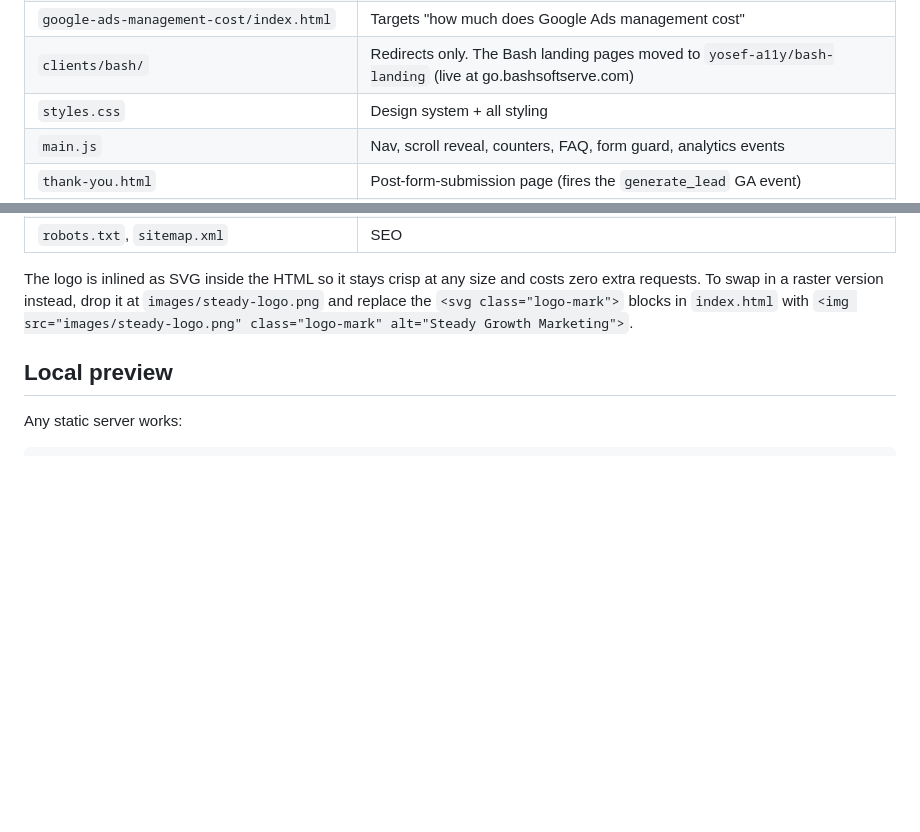
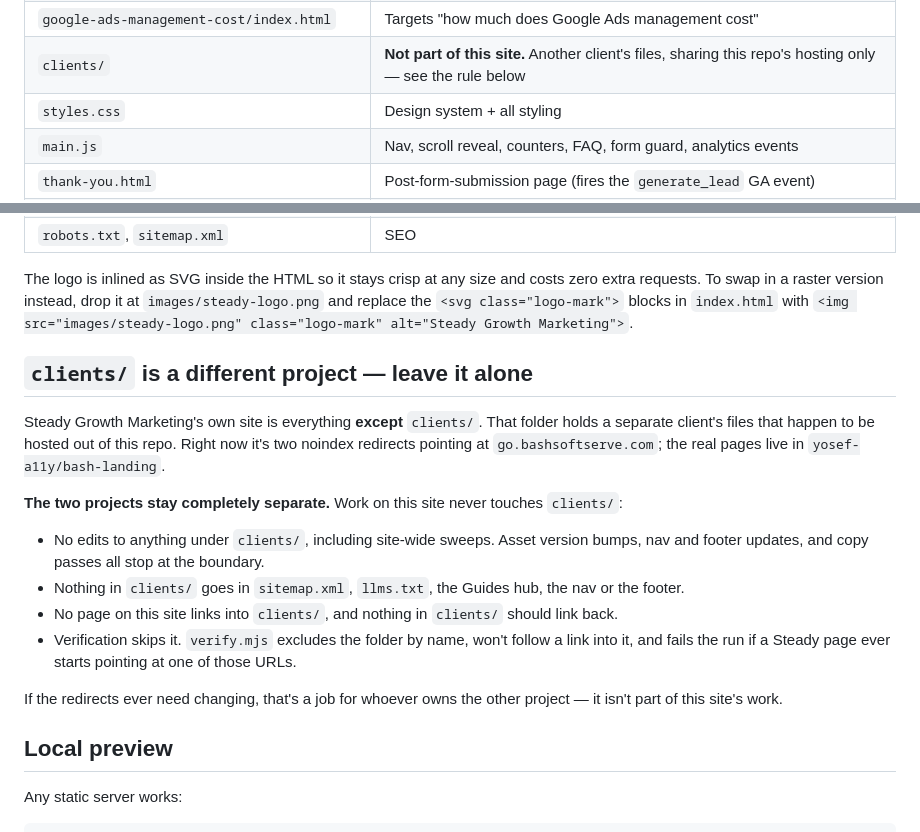
Before and after one commit to yosef-a11y/steady-web, a Markdown page: README.md, 2 parts joined by grey strips. Drawn GitHub-style; blank space fills up the shorter version.

Commit message:
Keep the Steady site and the clients/ folder completely separate
Yosef's instruction: Steady and Bash are separate projects and work on one
must not touch the other.

Nothing had gone wrong — no commit from this session has ever touched
clients/, and the two files in there are self-contained noindex redirects
to go.bashsoftserve.com with no shared stylesheet, script or asset version
string. But the separation was accidental rather than enforced: the weekly
tasks run site-wide sweeps, and verify.mjs discovers pages by scanning the
repo root, so it was only luck that clients/ has no index.html of its own.

Makes the boundary explicit:

- README gets a rule of its own rather than a table row. The weekly tasks
  are all told to re-read README, so that's where it will actually be seen.
  It states that site-wide sweeps stop at clients/, that nothing in there
  belongs in sitemap.xml, llms.txt, the Guides hub, the nav or the footer,
  and that changes to the redirects belong to whoever owns that project.
- verify.mjs excludes the folder by name instead of by accident, won't
  follow a link into it, and now fails the run if a Steady page ever starts
  linking to one of those URLs.

No files under clients/ are touched by this commit.

Co-Authored-By: Claude Opus 5 <noreply@anthropic.com>
Claude-Session: https://claude.ai/code/session_0165RLkbwCaTRB8DD84d1iHV

```diff
--- a/README.md
+++ b/README.md
@@ -22,7 +22,7 @@ Static marketing site. No build step, no dependencies, no framework.
 | `google-ads-for-self-storage/index.html` | Targets "Google Ads for self storage" — unit mix, vacancy and move-ins |
 | `google-ads-agency-new-jersey/index.html` | Targets "Google Ads agency New Jersey" |
 | `google-ads-management-cost/index.html` | Targets "how much does Google Ads management cost" |
-| `clients/bash/` | Redirects only. The Bash landing pages moved to `yosef-a11y/bash-landing` (live at go.bashsoftserve.com) |
+| `clients/` | **Not part of this site.** Another client's files, sharing this repo's hosting only — see the rule below |
 | `styles.css` | Design system + all styling |
 | `main.js` | Nav, scroll reveal, counters, FAQ, form guard, analytics events |
 | `thank-you.html` | Post-form-submission page (fires the `generate_lead` GA event) |
@@ -37,6 +37,24 @@ The logo is inlined as SVG inside the HTML so it stays crisp at any size and cos
 requests. To swap in a raster version instead, drop it at `images/steady-logo.png` and replace the
 `<svg class="logo-mark">` blocks in `index.html` with
 `<img src="images/steady-logo.png" class="logo-mark" alt="Steady Growth Marketing">`.
+
+## `clients/` is a different project — leave it alone
+
+Steady Growth Marketing's own site is everything **except** `clients/`. That folder holds a
+separate client's files that happen to be hosted out of this repo. Right now it's two noindex
+redirects pointing at `go.bashsoftserve.com`; the real pages live in `yosef-a11y/bash-landing`.
+
+**The two projects stay completely separate.** Work on this site never touches `clients/`:
+
+- No edits to anything under `clients/`, including site-wide sweeps. Asset version bumps, nav
+  and footer updates, and copy passes all stop at the boundary.
+- Nothing in `clients/` goes in `sitemap.xml`, `llms.txt`, the Guides hub, the nav or the footer.
+- No page on this site links into `clients/`, and nothing in `clients/` should link back.
+- Verification skips it. `verify.mjs` excludes the folder by name, won't follow a link into it,
+  and fails the run if a Steady page ever starts pointing at one of those URLs.
+
+If the redirects ever need changing, that's a job for whoever owns the other project — it isn't
+part of this site's work.
 
 ## Local preview
 
```
